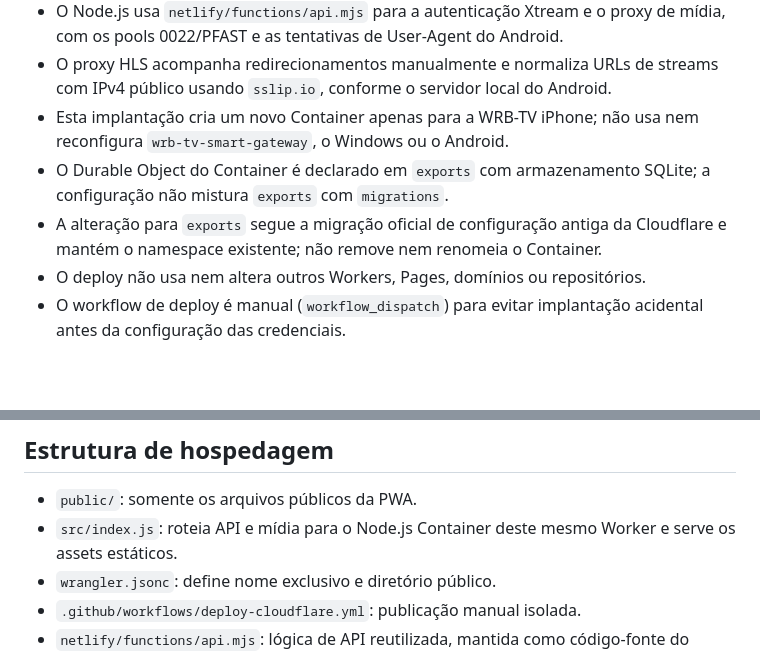
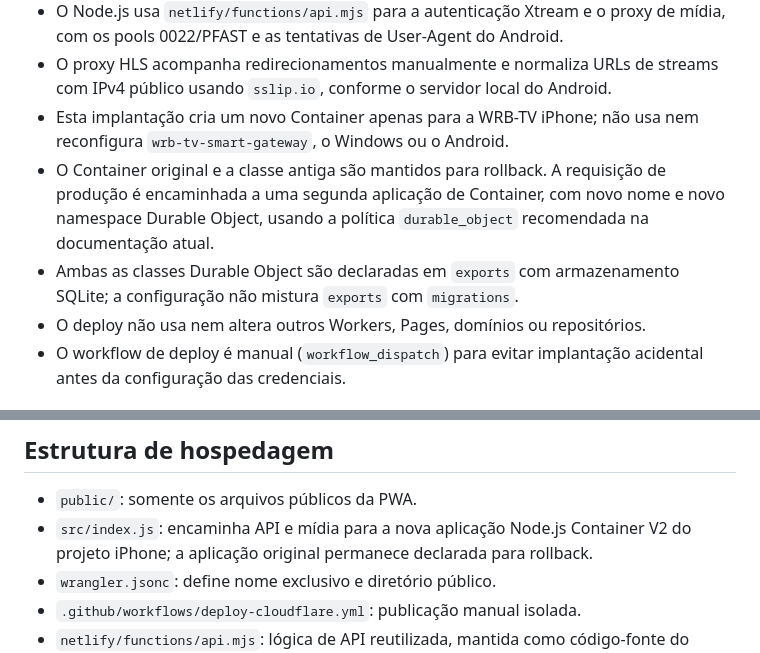
Before and after one commit to wrbtv/wrb-tv-iphone, a Markdown page: README.md, 2 parts joined by grey strips. Rendered like a GitHub page; blank space fills up the shorter version.

Commit message:
Document V2 container cutover with original preserved for rollback

```diff
--- a/README.md
+++ b/README.md
@@ -10,8 +10,8 @@ Este repositório contém um projeto independente para disponibilizar a WRB-TV n
 - O Node.js usa `netlify/functions/api.mjs` para a autenticação Xtream e o proxy de mídia, com os pools 0022/PFAST e as tentativas de User-Agent do Android.
 - O proxy HLS acompanha redirecionamentos manualmente e normaliza URLs de streams com IPv4 público usando `sslip.io`, conforme o servidor local do Android.
 - Esta implantação cria um novo Container apenas para a WRB-TV iPhone; não usa nem reconfigura `wrb-tv-smart-gateway`, o Windows ou o Android.
-- O Durable Object do Container é declarado em `exports` com armazenamento SQLite; a configuração não mistura `exports` com `migrations`.
-- A alteração para `exports` segue a migração oficial de configuração antiga da Cloudflare e mantém o namespace existente; não remove nem renomeia o Container.
+- O Container original e a classe antiga são mantidos para rollback. A requisição de produção é encaminhada a uma segunda aplicação de Container, com novo nome e novo namespace Durable Object, usando a política `durable_object` recomendada na documentação atual.
+- Ambas as classes Durable Object são declaradas em `exports` com armazenamento SQLite; a configuração não mistura `exports` com `migrations`.
 - O deploy não usa nem altera outros Workers, Pages, domínios ou repositórios.
 - O workflow de deploy é manual (`workflow_dispatch`) para evitar implantação acidental antes da configuração das credenciais.
 
@@ -39,7 +39,7 @@ O workflow de validação automática checa a sintaxe da API e do service worker
 ## Estrutura de hospedagem
 
 - `public/`: somente os arquivos públicos da PWA.
-- `src/index.js`: roteia API e mídia para o Node.js Container deste mesmo Worker e serve os assets estáticos.
+- `src/index.js`: encaminha API e mídia para a nova aplicação Node.js Container V2 do projeto iPhone; a aplicação original permanece declarada para rollback.
 - `wrangler.jsonc`: define nome exclusivo e diretório público.
 - `.github/workflows/deploy-cloudflare.yml`: publicação manual isolada.
 - `netlify/functions/api.mjs`: lógica de API reutilizada, mantida como código-fonte do projeto.
```
